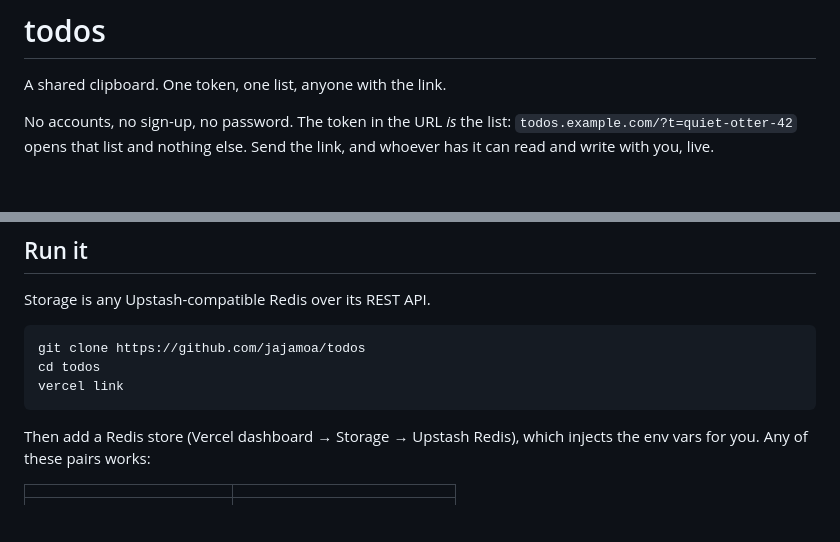
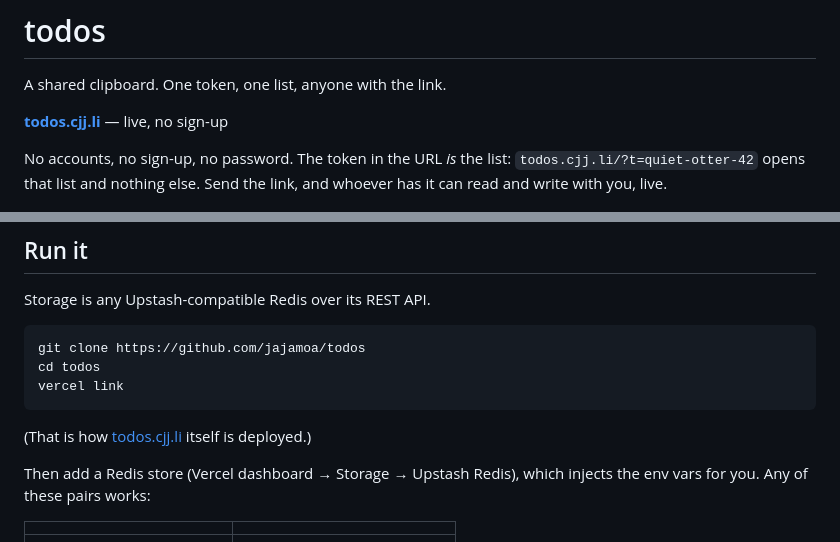
Before and after one commit to jajamoa/todos, a Markdown page: README.md, 2 parts joined by grey strips. GitHub-like rendering; blank space fills up the shorter version.

Commit message:
Point the readme at the live instance
Co-Authored-By: Claude Opus 4.8 (1M context) <noreply@anthropic.com>
Claude-Session: https://claude.ai/code/session_01A63AVpX2KoQtreGci9mYWx

````diff
--- a/README.md
+++ b/README.md
@@ -2,8 +2,10 @@
 
 A shared clipboard. One token, one list, anyone with the link.
 
+**[todos.cjj.li](https://todos.cjj.li)** — live, no sign-up
+
 No accounts, no sign-up, no password. The token in the URL *is* the list:
-`todos.example.com/?t=quiet-otter-42` opens that list and nothing else. Send the
+`todos.cjj.li/?t=quiet-otter-42` opens that list and nothing else. Send the
 link, and whoever has it can read and write with you, live.
 
 ![a clipboard with a ruled sheet on it](docs/screenshot.png)
@@ -45,6 +47,8 @@ git clone https://github.com/jajamoa/todos
 cd todos
 vercel link
 ```
+
+(That is how [todos.cjj.li](https://todos.cjj.li) itself is deployed.)
 
 Then add a Redis store (Vercel dashboard → Storage → Upstash Redis), which injects the
 env vars for you. Any of these pairs works:
````
